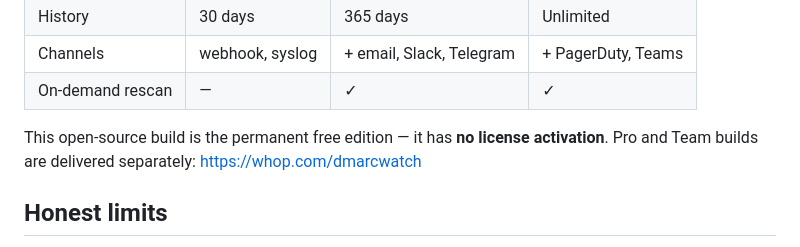
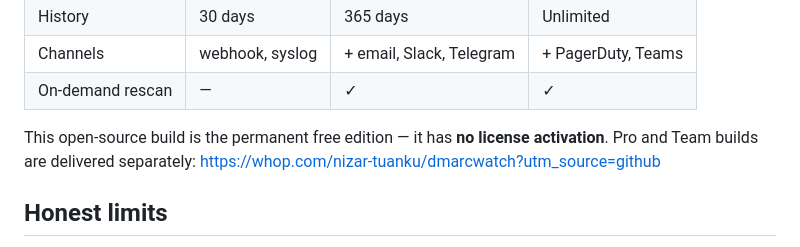
Before and after one commit to nizartuanku/dmarcwatch, a Markdown page: README.md, the part around the change. GitHub-like rendering.

Commit message:
readme: point Whop links at the product page, not the storefront
whop.com/<product> has no seller slug, so it does not resolve to the product
page - it lands on the storefront and the reader has to find the product
themselves. The working form is whop.com/nizar-tuanku/<product>.

The links also carry utm_source=github now, matching the other repos, so a
reader arriving from here is attributable instead of counted as direct.

Co-Authored-By: Claude Opus 5 <noreply@anthropic.com>
Claude-Session: https://claude.ai/code/session_01DVfm1LN7f2YUVqVUoQDbJ7

```diff
--- a/README.md
+++ b/README.md
@@ -99,7 +99,7 @@ with the rest of your logs.
 
 This open-source build is the permanent free edition — it has **no license
 activation**. Pro and Team builds are delivered separately:
-https://whop.com/dmarcwatch
+https://whop.com/nizar-tuanku/dmarcwatch?utm_source=github
 
 ## Honest limits
 
```
